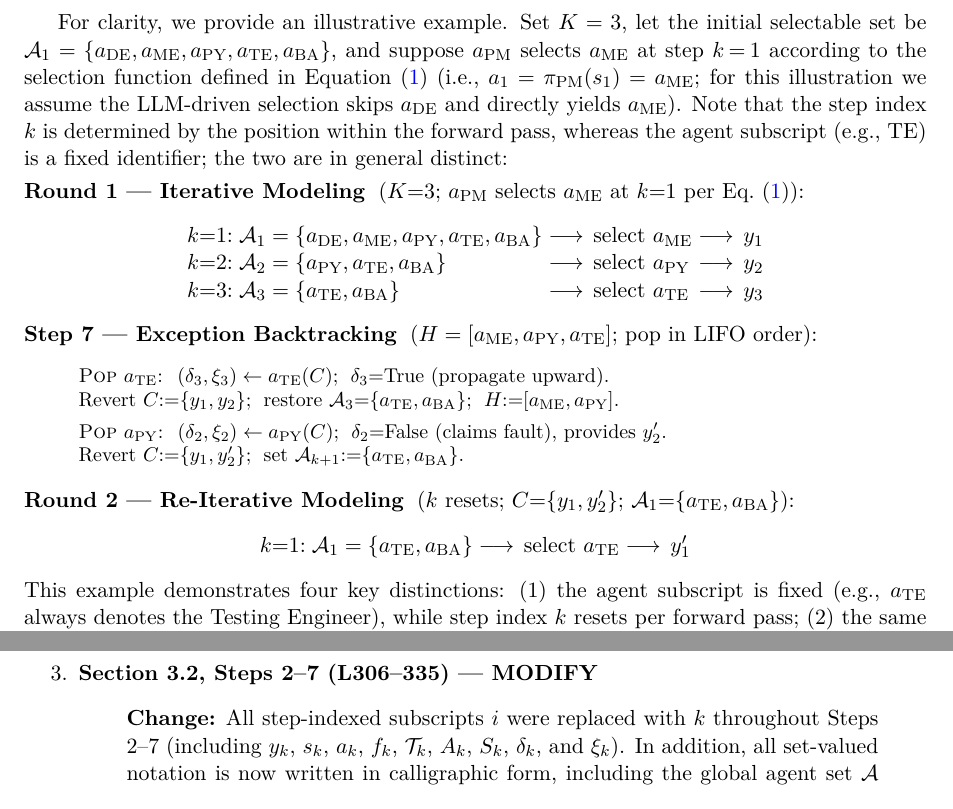
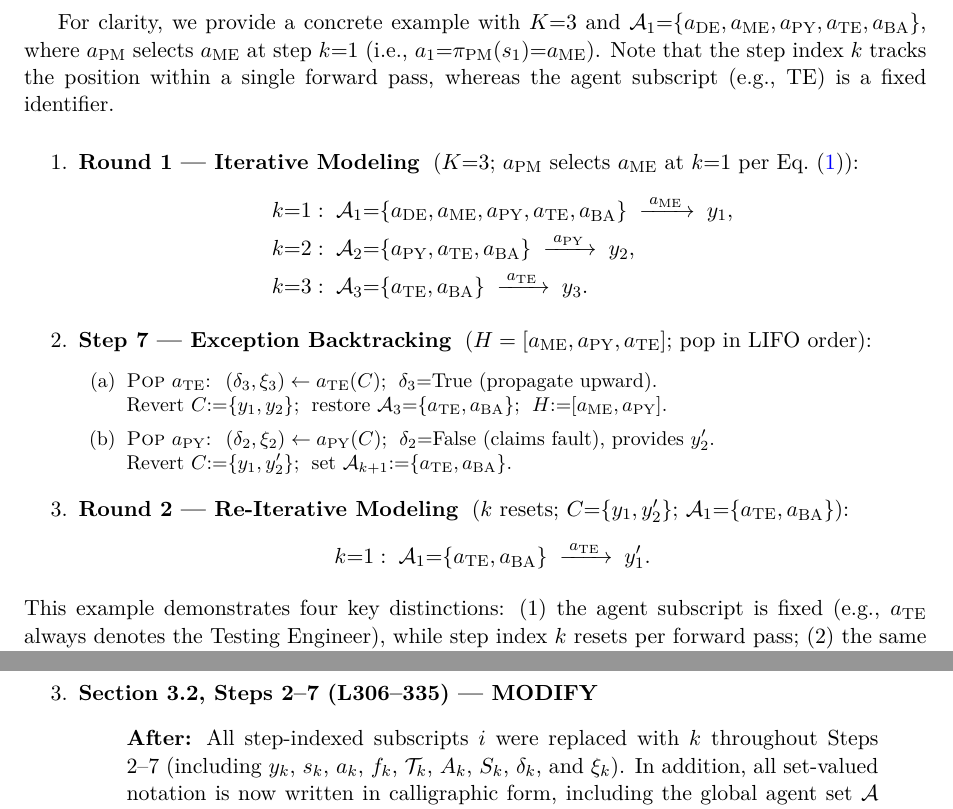
Before and after one commit to icsco-mako/sop-mas-ecrp, a LaTeX document (paper/review/response_letter.tex): two parts of pages 21 and 22 of 32, joined at a grey line, cut at the place of the change. Compiled offline with XeLaTeX.

Commit message:
fix(review): correct archived Equation (1) before-state notation in response letter

```diff
--- a/paper/review/response_letter.tex
+++ b/paper/review/response_letter.tex
@@ -618,33 +618,38 @@ We deeply appreciate the reviewer's rigorous attention to detail. Pointing out t
 \end{enumerate}
 
 \smallskip
-For clarity, we provide an illustrative example. \noindent Set $K=3$, let the initial selectable set be $\mathcal{A}_1=\{a_{\text{DE}}, a_{\text{ME}}, a_{\text{PY}}, a_{\text{TE}}, a_{\text{BA}}\}$, and suppose $a_{\text{PM}}$ selects $a_{\text{ME}}$ at step $k\!=\!1$ according to the selection function defined in Equation~\eqref{eq:pm-selection-revised} (i.e., $a_1=\pi_{\mathrm{PM}}(s_1)=a_{\text{ME}}$; for this illustration we assume the LLM-driven selection skips $a_{\text{DE}}$ and directly yields $a_{\text{ME}}$). Note that the step index $k$ is determined by the position within the forward pass, whereas the agent subscript (e.g., ${\text{TE}}$) is a fixed identifier; the two are in general distinct:
+For clarity, we provide a concrete example with $K{=}3$ and $\mathcal{A}_1{=}\{a_{\text{DE}}, a_{\text{ME}}, a_{\text{PY}}, a_{\text{TE}}, a_{\text{BA}}\}$, where $a_{\text{PM}}$ selects $a_{\text{ME}}$ at step $k{=}1$ (i.e., $a_1{=}\pi_{\mathrm{PM}}(s_1){=}a_{\text{ME}}$). Note that the step index $k$ tracks the position within a single forward pass, whereas the agent subscript (e.g., $\text{TE}$) is a fixed identifier.
 
-\smallskip
-\noindent\textbf{Round 1 --- Iterative Modeling}\; ($K{=}3$; $a_{\text{PM}}$ selects $a_{\text{ME}}$ at $k{=}1$ per Eq.~\eqref{eq:pm-selection-revised}):
-\begin{center}
-\begin{tabular}{r@{\;}l@{\;$\longrightarrow$\;\,}l@{\;$\longrightarrow$\;\,}l}
-$k{=}1$: & $\mathcal{A}_1=\{a_{\text{DE}}, a_{\text{ME}}, a_{\text{PY}}, a_{\text{TE}}, a_{\text{BA}}\}$ & select $a_{\text{ME}}$ & $y_1$ \\
-$k{=}2$: & $\mathcal{A}_2=\{a_{\text{PY}}, a_{\text{TE}}, a_{\text{BA}}\}$ & select $a_{\text{PY}}$ & $y_2$ \\
-$k{=}3$: & $\mathcal{A}_3=\{a_{\text{TE}}, a_{\text{BA}}\}$ & select $a_{\text{TE}}$ & $y_3$ \\
-\end{tabular}
-\end{center}
+\medskip
+\begin{enumerate}\setlength{\itemsep}{6pt}
+\item \textbf{Round 1 --- Iterative Modeling}\; ($K{=}3$; $a_{\text{PM}}$ selects $a_{\text{ME}}$ at $k{=}1$ per Eq.~\eqref{eq:pm-selection-revised}):
+\[
+\begin{aligned}
+k{=}1&:\; \mathcal{A}_1{=}\{a_{\text{DE}}, a_{\text{ME}}, a_{\text{PY}}, a_{\text{TE}}, a_{\text{BA}}\}
+\;\xrightarrow{\;a_{\text{ME}}\;}\; y_1,\\
+k{=}2&:\; \mathcal{A}_2{=}\{a_{\text{PY}}, a_{\text{TE}}, a_{\text{BA}}\}
+\;\xrightarrow{\;a_{\text{PY}}\;}\; y_2,\\
+k{=}3&:\; \mathcal{A}_3{=}\{a_{\text{TE}}, a_{\text{BA}}\}
+\;\xrightarrow{\;a_{\text{TE}}\;}\; y_3.
+\end{aligned}
+\]
 
-\noindent\textbf{Step~7 --- Exception Backtracking}\; ($H=[a_{\text{ME}}, a_{\text{PY}}, a_{\text{TE}}]$; pop in LIFO order):
-\begin{quote}\small\setlength{\parskip}{4pt}
-\textsc{Pop} $a_{\text{TE}}$:\; $(\delta_3,\xi_3)\gets a_{\text{TE}}(C)$;\; $\delta_3{=}\mathrm{True}$ (propagate upward).\\
-\quad Revert $C{:=}\{y_1,y_2\}$;\; restore $\mathcal{A}_3{=}\{a_{\text{TE}},a_{\text{BA}}\}$;\; $H{:=}[a_{\text{ME}},a_{\text{PY}}]$.
+\item \textbf{Step~7 --- Exception Backtracking}\; ($H=[a_{\text{ME}}, a_{\text{PY}}, a_{\text{TE}}]$; pop in LIFO order):
+\begin{enumerate}\small\setlength{\itemsep}{3pt}
+\item \textsc{Pop} $a_{\text{TE}}$:\; $(\delta_3,\xi_3)\gets a_{\text{TE}}(C)$;\; $\delta_3{=}\mathrm{True}$ (propagate upward).\\
+Revert $C{:=}\{y_1,y_2\}$;\; restore $\mathcal{A}_3{=}\{a_{\text{TE}},a_{\text{BA}}\}$;\; $H{:=}[a_{\text{ME}},a_{\text{PY}}]$.
+\item \textsc{Pop} $a_{\text{PY}}$:\; $(\delta_2,\xi_2)\gets a_{\text{PY}}(C)$;\; $\delta_2{=}\mathrm{False}$ (claims fault), provides $y_2'$.\\
+Revert $C{:=}\{y_1,y_2'\}$;\; set $\mathcal{A}_{k+1}{:=}\{a_{\text{TE}},a_{\text{BA}}\}$.
+\end{enumerate}
 
-\textsc{Pop} $a_{\text{PY}}$:\; $(\delta_2,\xi_2)\gets a_{\text{PY}}(C)$;\; $\delta_2{=}\mathrm{False}$ (claims fault), provides $y_2'$.\\
-\quad Revert $C{:=}\{y_1,y_2'\}$;\; set $\mathcal{A}_{k+1}{:=}\{a_{\text{TE}},a_{\text{BA}}\}$.
-\end{quote}
-
-\noindent\textbf{Round 2 --- Re-Iterative Modeling}\; ($k$ resets; $C{=}\{y_1,y_2'\}$; $\mathcal{A}_1{=}\{a_{\text{TE}},a_{\text{BA}}\}$):
-\begin{center}
-\begin{tabular}{r@{\;}l@{\;$\longrightarrow$\;\,}l@{\;$\longrightarrow$\;\,}l}
-$k{=}1$: & $\mathcal{A}_1=\{a_{\text{TE}}, a_{\text{BA}}\}$ & select $a_{\text{TE}}$ & $y_1'$ \\
-\end{tabular}
-\end{center}
+\item \textbf{Round 2 --- Re-Iterative Modeling}\; ($k$ resets; $C{=}\{y_1,y_2'\}$; $\mathcal{A}_1{=}\{a_{\text{TE}},a_{\text{BA}}\}$):
+\[
+\begin{aligned}
+k{=}1&:\; \mathcal{A}_1{=}\{a_{\text{TE}}, a_{\text{BA}}\}
+\;\xrightarrow{\;a_{\text{TE}}\;}\; y_1'.
+\end{aligned}
+\]
+\end{enumerate}
 
 
 \noindent This example demonstrates four key distinctions: (1) the agent subscript is fixed (e.g., $a_{\text{TE}}$ always denotes the Testing Engineer), while step index $k$ resets per forward pass; (2) the same agent ($a_{\text{TE}}$) can appear at different step indices ($k\!=\!3$ in Round~1, $k\!=\!1$ in Round~2), and conversely, the same step index ($k\!=\!1$) refers to different agents in different rounds ($a_{\text{ME}}$ in Round~1 vs.\ $a_{\text{TE}}$ in Round~2); (3) $K$ bounds the number of selections \textit{per forward pass}, not the cumulative total; and (4) the selectable set $\mathcal{A}_k$ shrinks monotonically within a forward pass under the sub-sequence rule, and resets to $\{a_{\text{TE}},a_{\text{BA}}\}$ at the start of Round~2, ensuring the re-forward respects the same monotonic-identifier ordering anchored to the last fault-claiming agent.
@@ -666,7 +671,7 @@ $k{=}1$: & $\mathcal{A}_1=\{a_{\text{TE}}, a_{\text{BA}}\}$ & select $a_{\text{T
 
 \item \textbf{Section 3.2, Steps 2--7 (L306--335) --- MODIFY}
 \begin{quote}
-\textbf{Change:} All step-indexed subscripts $i$ were replaced with $k$ throughout Steps 2--7 (including $y_k$, $s_k$, $a_k$, $f_k$, $\mathcal{T}_k$, $A_k$, $S_k$, $\delta_k$, and $\xi_k$). In addition, all set-valued notation is now written in calligraphic form, including the global agent set $\mathcal{A}$ and the intermediate selectable sets $\mathcal{A}_k$. The agent set now uses descriptive subscripts (e.g., $a_{\text{DE}}, a_{\text{ME}}, \ldots$) instead of numeric indices. The subsequence rule in Step 4 now introduces an ordered tuple $\mathcal{A}^{\uparrow}$ and uses $\mathrm{succ}(a_k)$ to denote the agents following $a_k$ in role order, and explicitly updates the next-step selectable set as $\mathcal{A}_{k+1}$. The backtracking description in Step 7 correspondingly restores $\mathcal{A}_k$ rather than the global action space. Step 5's termination condition was also simplified from ``current iteration count $k$ exceeds $K$'' to ``all $K$ steps have been executed.''
+\textbf{After:} All step-indexed subscripts $i$ were replaced with $k$ throughout Steps 2--7 (including $y_k$, $s_k$, $a_k$, $f_k$, $\mathcal{T}_k$, $A_k$, $S_k$, $\delta_k$, and $\xi_k$). In addition, all set-valued notation is now written in calligraphic form, including the global agent set $\mathcal{A}$ and the intermediate selectable sets $\mathcal{A}_k$. The agent set now uses descriptive subscripts (e.g., $a_{\text{DE}}, a_{\text{ME}}, \ldots$) instead of numeric indices. The subsequence rule in Step 4 now introduces an ordered tuple $\mathcal{A}^{\uparrow}$ and uses $\mathrm{succ}(a_k)$ to denote the agents following $a_k$ in role order, and explicitly updates the next-step selectable set as $\mathcal{A}_{k+1}$. The backtracking description in Step 7 correspondingly restores $\mathcal{A}_k$ rather than the global action space. Step 5's termination condition was also simplified from ``current iteration count $k$ exceeds $K$'' to ``all $K$ steps have been executed.''
 \end{quote}
 
 \item \textbf{Figure~1 --- MODIFY (symbol update; updated figure shown in Comment~3.4)}
```
Also changed, not shown: paper/review/response_letter.pdf, paper/review/response_letter.tex (6 more changed lines).
